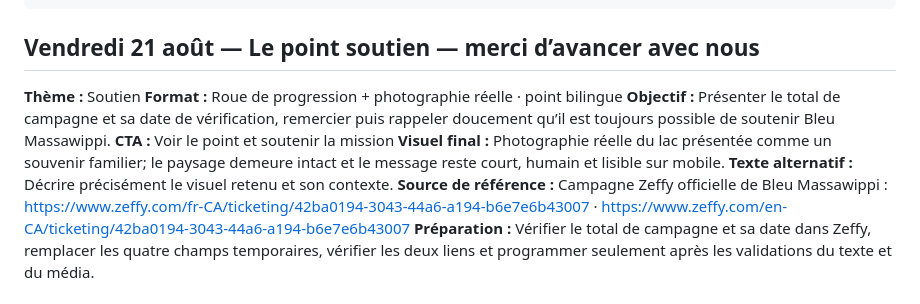
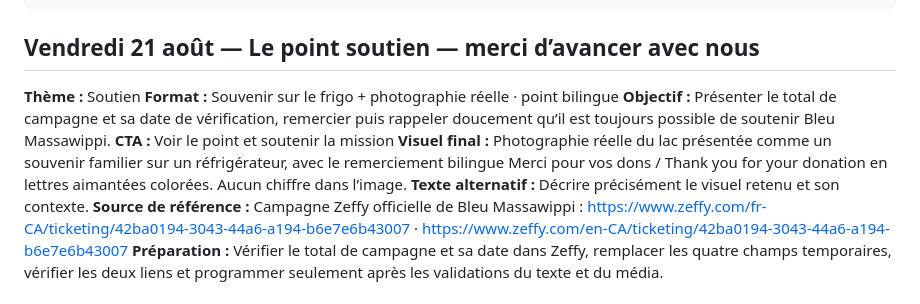
Before and after one commit to vhaloo/bleu-massawippi-cockpit, a Markdown page: TEXTES_COMPLETS_PUBLICATIONS_13_JUILLET_9_AOUT_2026.md, the part around the change. GitHub-like rendering.

Commit message:
docs: synchronise le texte du visuel de dons

```diff
--- a/TEXTES_COMPLETS_PUBLICATIONS_13_JUILLET_9_AOUT_2026.md
+++ b/TEXTES_COMPLETS_PUBLICATIONS_13_JUILLET_9_AOUT_2026.md
@@ -1501,10 +1501,10 @@ Following its journey offers a new way to see the watershed: what slows and abso
 ## Vendredi 21 août — Le point soutien — merci d’avancer avec nous
 
 **Thème :** Soutien
-**Format :** Roue de progression + photographie réelle · point bilingue
+**Format :** Souvenir sur le frigo + photographie réelle · point bilingue
 **Objectif :** Présenter le total de campagne et sa date de vérification, remercier puis rappeler doucement qu’il est toujours possible de soutenir Bleu Massawippi.
 **CTA :** Voir le point et soutenir la mission
-**Visuel final :** Photographie réelle du lac présentée comme un souvenir familier; le paysage demeure intact et le message reste court, humain et lisible sur mobile.
+**Visuel final :** Photographie réelle du lac présentée comme un souvenir familier sur un réfrigérateur, avec le remerciement bilingue Merci pour vos dons / Thank you for your donation en lettres aimantées colorées. Aucun chiffre dans l’image.
 **Texte alternatif :** Décrire précisément le visuel retenu et son contexte.
 **Source de référence :** Campagne Zeffy officielle de Bleu Massawippi : https://www.zeffy.com/fr-CA/ticketing/42ba0194-3043-44a6-a194-b6e7e6b43007 · https://www.zeffy.com/en-CA/ticketing/42ba0194-3043-44a6-a194-b6e7e6b43007
 **Préparation :** Vérifier le total de campagne et sa date dans Zeffy, remplacer les quatre champs temporaires, vérifier les deux liens et programmer seulement après les validations du texte et du média.
```
